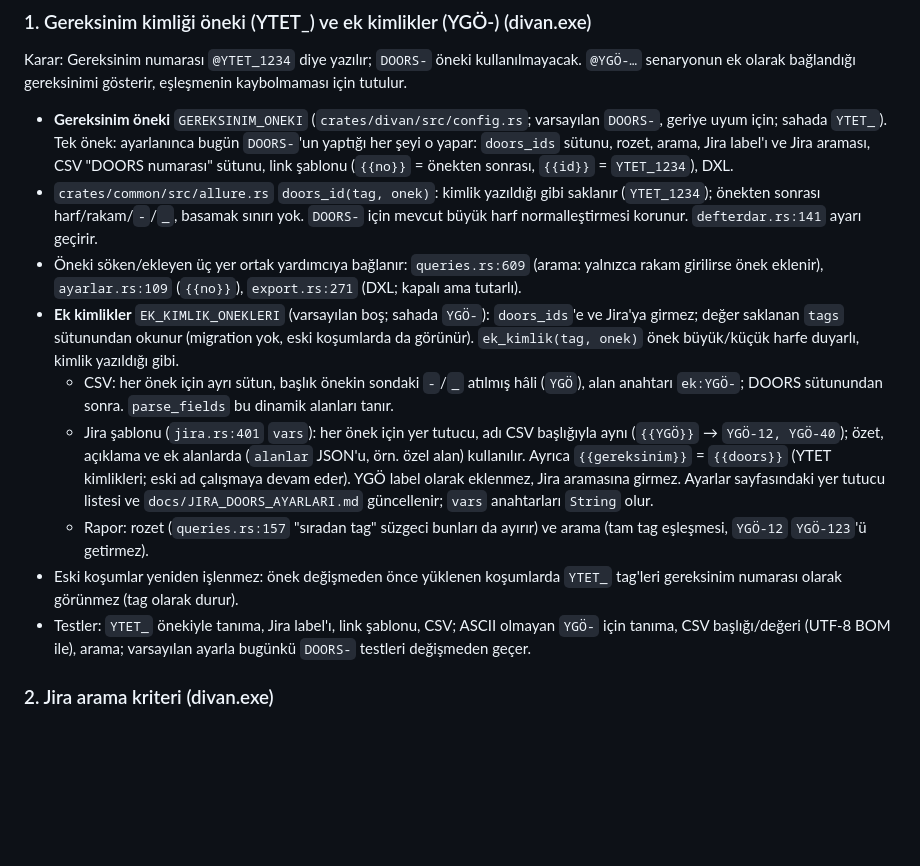
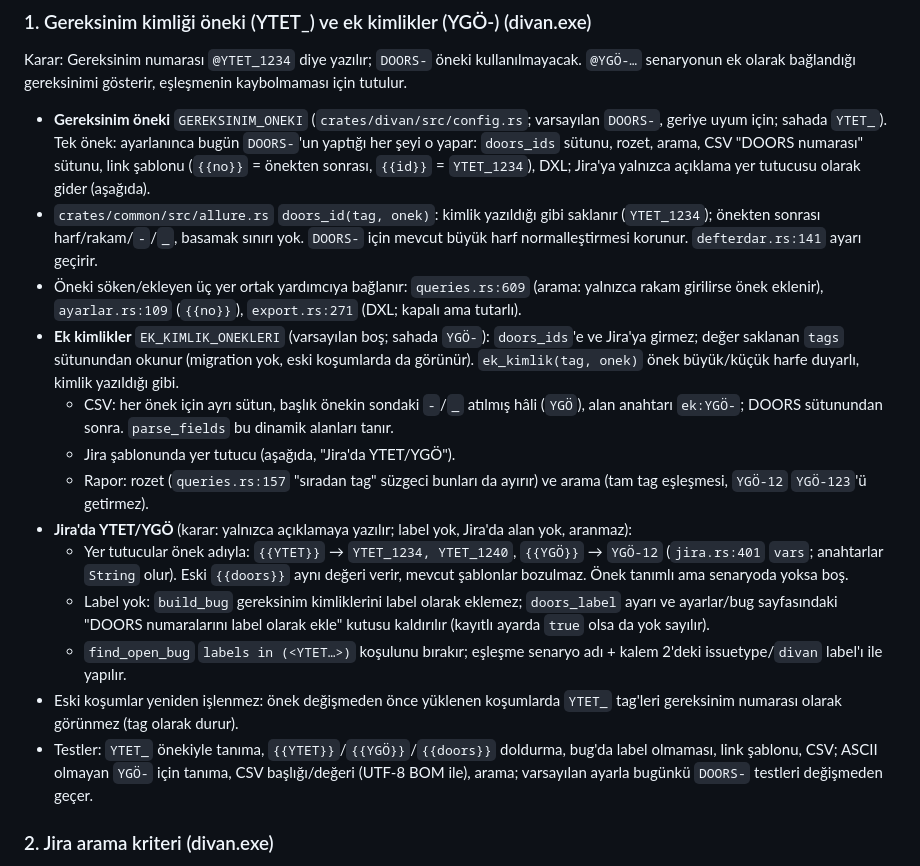
Before and after one commit to Oltan/raporcu, a Markdown page: docs/SONRAKI_BUILD_PLANI.md, the part around the change. Rendered like a GitHub page; blank space fills up the shorter version.

Commit message:
Plan: YTET/YGÖ Jira'da yalnızca açıklamada ({{YTET}}, {{YGÖ}}); label ve label araması yok
Co-Authored-By: Claude Opus 5.5 <noreply@anthropic.com>
Claude-Session: https://claude.ai/code/session_014xFkeYccNfLqMArSu4CLU5

```diff
--- a/docs/SONRAKI_BUILD_PLANI.md
+++ b/docs/SONRAKI_BUILD_PLANI.md
@@ -38,8 +38,9 @@ Karar: Gereksinim numarası `@YTET_1234` diye yazılır; `DOORS-` öneki kullan
 senaryonun ek olarak bağlandığı gereksinimi gösterir, eşleşmenin kaybolmaması için tutulur.
 - **Gereksinim öneki** `GEREKSINIM_ONEKI` (`crates/divan/src/config.rs`; varsayılan `DOORS-`,
   geriye uyum için; sahada `YTET_`). Tek önek: ayarlanınca bugün `DOORS-`'un yaptığı her şeyi
-  o yapar: `doors_ids` sütunu, rozet, arama, Jira label'ı ve Jira araması, CSV "DOORS numarası"
-  sütunu, link şablonu (`{{no}}` = önekten sonrası, `{{id}}` = `YTET_1234`), DXL.
+  o yapar: `doors_ids` sütunu, rozet, arama, CSV "DOORS numarası"
+  sütunu, link şablonu (`{{no}}` = önekten sonrası, `{{id}}` = `YTET_1234`), DXL; Jira'ya
+  yalnızca açıklama yer tutucusu olarak gider (aşağıda).
 - `crates/common/src/allure.rs` `doors_id(tag, onek)`: kimlik yazıldığı gibi saklanır
   (`YTET_1234`); önekten sonrası harf/rakam/`-`/`_`, basamak sınırı yok. `DOORS-` için mevcut
   büyük harf normalleştirmesi korunur. `defterdar.rs:141` ayarı geçirir.
@@ -50,16 +51,22 @@ senaryonun ek olarak bağlandığı gereksinimi gösterir, eşleşmenin kaybolma
   `ek_kimlik(tag, onek)` önek büyük/küçük harfe duyarlı, kimlik yazıldığı gibi.
   - CSV: her önek için ayrı sütun, başlık önekin sondaki `-`/`_` atılmış hâli (`YGÖ`), alan
     anahtarı `ek:YGÖ-`; DOORS sütunundan sonra. `parse_fields` bu dinamik alanları tanır.
-  - Jira şablonu (`jira.rs:401` `vars`): her önek için yer tutucu, adı CSV başlığıyla aynı
-    (`{{YGÖ}}` → `YGÖ-12, YGÖ-40`); özet, açıklama ve ek alanlarda (`alanlar` JSON'u, örn. özel
-    alan) kullanılır. Ayrıca `{{gereksinim}}` = `{{doors}}` (YTET kimlikleri; eski ad çalışmaya
-    devam eder). YGÖ label olarak eklenmez, Jira aramasına girmez. Ayarlar sayfasındaki yer
-    tutucu listesi ve `docs/JIRA_DOORS_AYARLARI.md` güncellenir; `vars` anahtarları `String` olur.
+  - Jira şablonunda yer tutucu (aşağıda, "Jira'da YTET/YGÖ").
   - Rapor: rozet (`queries.rs:157` "sıradan tag" süzgeci bunları da ayırır) ve arama (tam tag
     eşleşmesi, `YGÖ-12` `YGÖ-123`'ü getirmez).
+- **Jira'da YTET/YGÖ** (karar: yalnızca açıklamaya yazılır; label yok, Jira'da alan yok, aranmaz):
+  - Yer tutucular önek adıyla: `{{YTET}}` → `YTET_1234, YTET_1240`, `{{YGÖ}}` → `YGÖ-12`
+    (`jira.rs:401` `vars`; anahtarlar `String` olur). Eski `{{doors}}` aynı değeri verir, mevcut
+    şablonlar bozulmaz. Önek tanımlı ama senaryoda yoksa boş.
+  - Label yok: `build_bug` gereksinim kimliklerini label olarak eklemez; `doors_label` ayarı ve
+    ayarlar/bug sayfasındaki "DOORS numaralarını label olarak ekle" kutusu kaldırılır (kayıtlı
+    ayarda `true` olsa da yok sayılır).
+  - `find_open_bug` `labels in (<YTET…>)` koşulunu bırakır; eşleşme senaryo adı + kalem 2'deki
+    issuetype/`divan` label'ı ile yapılır.
 - Eski koşumlar yeniden işlenmez: önek değişmeden önce yüklenen koşumlarda `YTET_` tag'leri
   gereksinim numarası olarak görünmez (tag olarak durur).
-- Testler: `YTET_` önekiyle tanıma, Jira label'ı, link şablonu, CSV; ASCII olmayan `YGÖ-` için
+- Testler: `YTET_` önekiyle tanıma, `{{YTET}}`/`{{YGÖ}}`/`{{doors}}` doldurma, bug'da label
+  olmaması, link şablonu, CSV; ASCII olmayan `YGÖ-` için
   tanıma, CSV başlığı/değeri (UTF-8 BOM ile), arama; varsayılan ayarla bugünkü `DOORS-` testleri
   değişmeden geçer.
 
```
